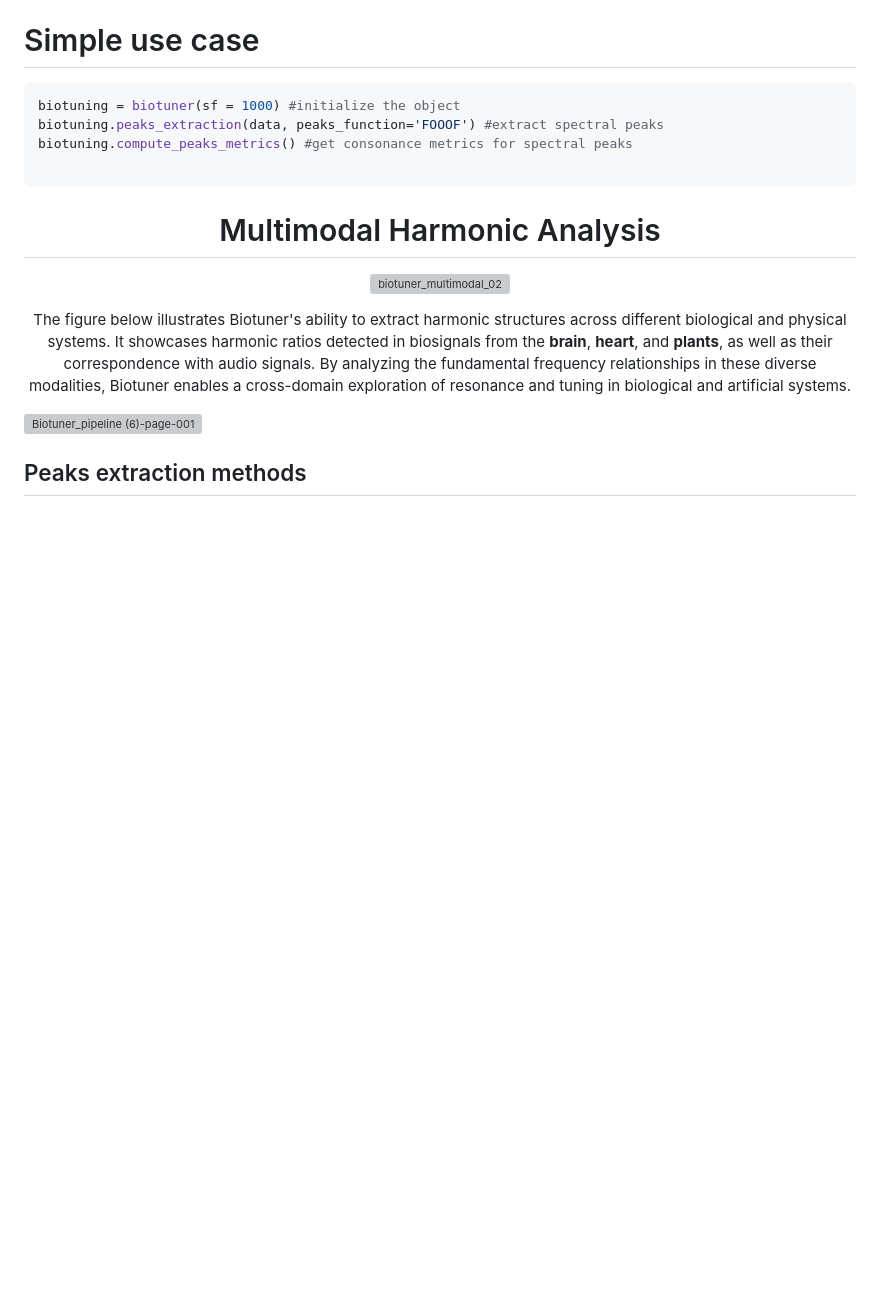
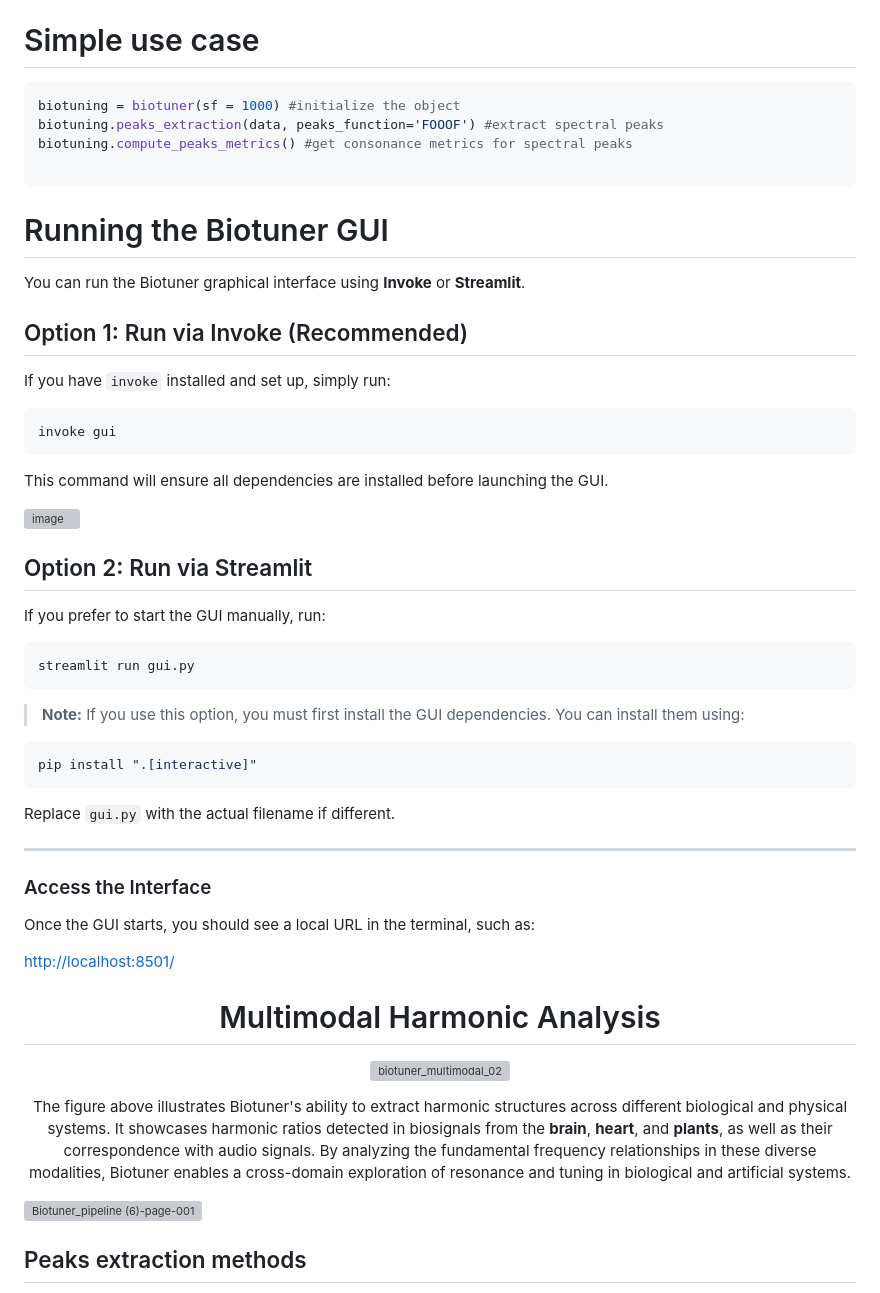
Before and after one commit to AntoineBellemare/biotuner, a Markdown page: README.md, the part around the change. GitHub-like rendering; blank space fills up the shorter version; grey boxes are pictures that could not be loaded.

````diff
--- a/README.md
+++ b/README.md
@@ -124,6 +124,43 @@ biotuning.peaks_extraction(data, peaks_function='FOOOF') #extract spectral peaks
 biotuning.compute_peaks_metrics() #get consonance metrics for spectral peaks
 
 ```
+# Running the Biotuner GUI
+
+You can run the Biotuner graphical interface using **Invoke** or **Streamlit**.
+
+## Option 1: Run via Invoke (Recommended)
+
+If you have `invoke` installed and set up, simply run:
+
+```sh
+invoke gui
+```
+This command will ensure all dependencies are installed before launching the GUI.
+
+![image](https://github.com/user-attachments/assets/5566dea7-378c-4621-9ec8-7e2ef6991c57)
+
+## Option 2: Run via Streamlit
+
+If you prefer to start the GUI manually, run:
+
+```sh
+streamlit run gui.py
+```
+
+> **Note:** If you use this option, you must first install the GUI dependencies. You can install them using:
+
+```sh
+pip install ".[interactive]"
+```
+Replace `gui.py` with the actual filename if different.
+
+---
+
+### Access the Interface
+
+Once the GUI starts, you should see a local URL in the terminal, such as:
+
+[http://localhost:8501/](http://localhost:8501/)
 
 <div align="center" style="width: 50%; margin: auto; text-align: center;">
 
@@ -133,7 +170,7 @@ biotuning.compute_peaks_metrics() #get consonance metrics for spectral peaks
     <img src="https://github.com/user-attachments/assets/7e99e0ec-a1da-44f2-8ad9-bdfce8f4a36f" alt="biotuner_multimodal_02" width="50%">
   </p>
 
-The figure below illustrates Biotuner's ability to extract harmonic structures across different biological and physical systems. It showcases harmonic ratios detected in biosignals from the **brain**, **heart**, and **plants**, as well as their correspondence with audio signals. By analyzing the fundamental frequency relationships in these diverse modalities, Biotuner enables a cross-domain exploration of resonance and tuning in biological and artificial systems.
+The figure above illustrates Biotuner's ability to extract harmonic structures across different biological and physical systems. It showcases harmonic ratios detected in biosignals from the **brain**, **heart**, and **plants**, as well as their correspondence with audio signals. By analyzing the fundamental frequency relationships in these diverse modalities, Biotuner enables a cross-domain exploration of resonance and tuning in biological and artificial systems.
 
 </div>
 
````
